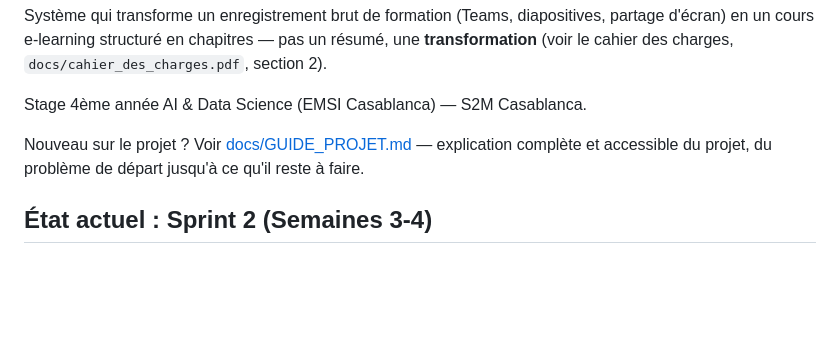
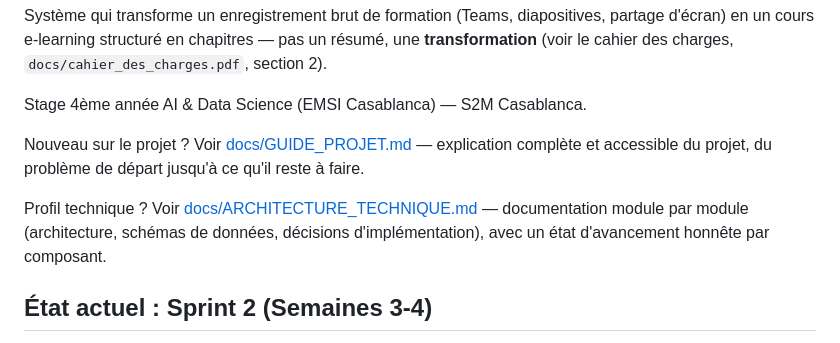
Before and after one commit to HalaSadoumi/Teams_Agent, a Markdown page: README.md, the part around the change. Rendered like a GitHub page; blank space fills up the shorter version.

```diff
--- a/README.md
+++ b/README.md
@@ -8,6 +8,10 @@ Stage 4ème année AI & Data Science (EMSI Casablanca) — S2M Casablanca.
 
 Nouveau sur le projet ? Voir [docs/GUIDE_PROJET.md](docs/GUIDE_PROJET.md) — explication
 complète et accessible du projet, du problème de départ jusqu'à ce qu'il reste à faire.
+
+Profil technique ? Voir [docs/ARCHITECTURE_TECHNIQUE.md](docs/ARCHITECTURE_TECHNIQUE.md) —
+documentation module par module (architecture, schémas de données, décisions
+d'implémentation), avec un état d'avancement honnête par composant.
 
 ## État actuel : Sprint 2 (Semaines 3-4)
 
```
Also changed, not shown: docs/ARCHITECTURE_TECHNIQUE.md (added, +374 -0 lines).
